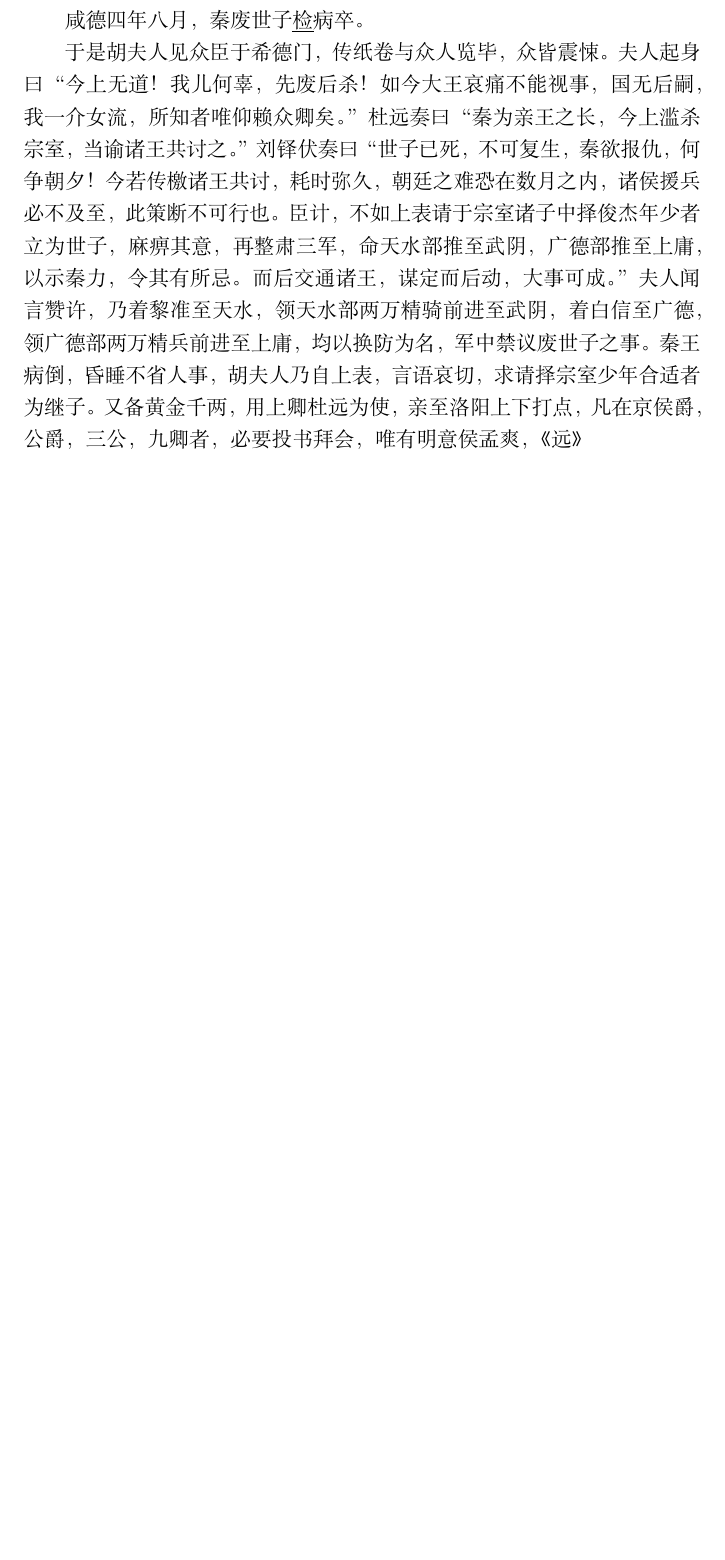
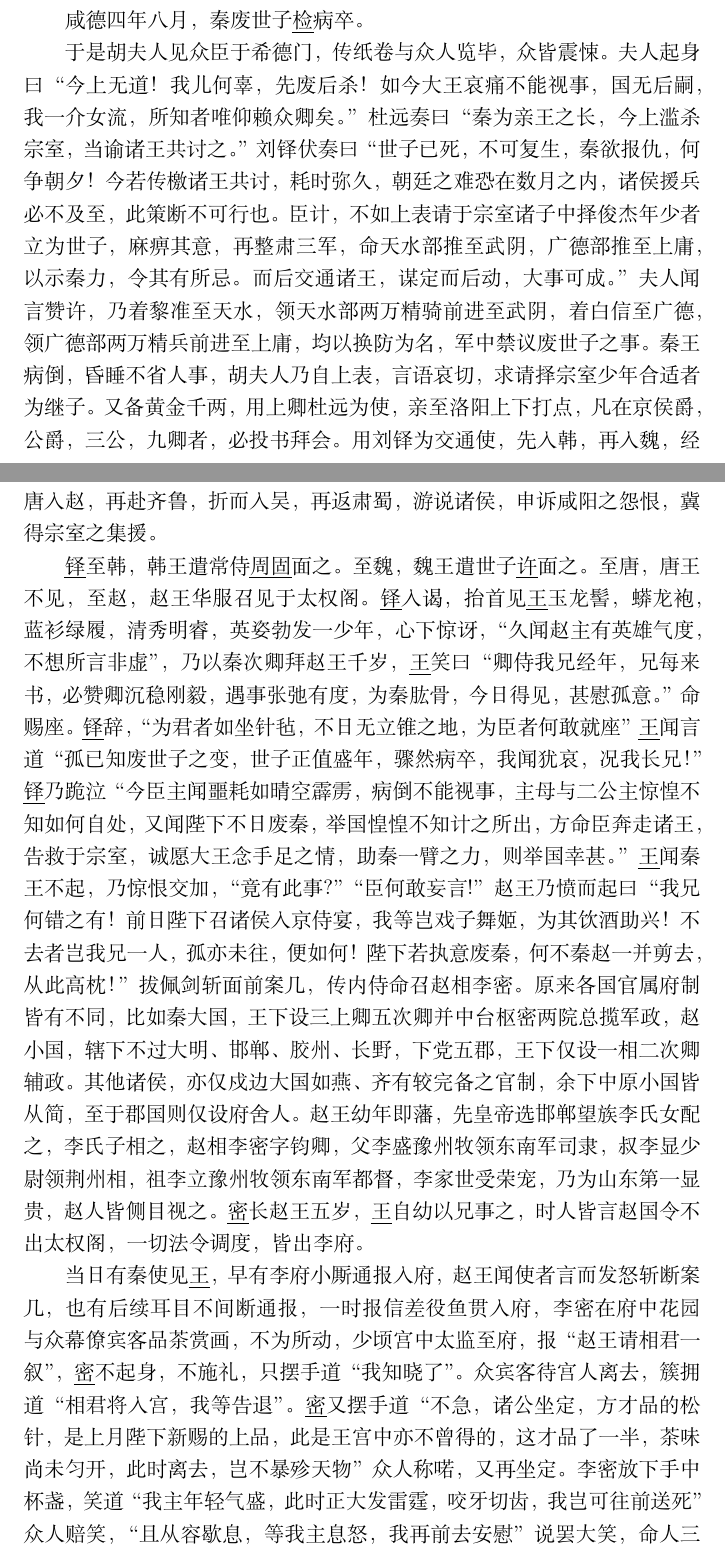
Before and after one commit to Njuhobby/fiction, a LaTeX document (zhanguo.tex): part of page 4 of 4 before the commit and two parts of pages 4 and 5 of 6 after it, the two joined at a grey line, cut so that both start at the same text, the shorter picture padded with empty space. Compiled offline with XeLaTeX.

Commit message:
2021_1_7

```diff
--- a/zhanguo.tex
+++ b/zhanguo.tex
@@ -23,6 +23,13 @@
 
 咸德四年八月，秦废世子\uline{检}病卒。
 
-于是胡夫人见众臣于希德门，传纸卷与众人览毕，众皆震悚。夫人起身曰“今上无道！我儿何辜，先废后杀！如今大王哀痛不能视事，国无后嗣，我一介女流，所知者唯仰赖众卿矣。” 杜远奏曰“秦为亲王之长，今上滥杀宗室，当谕诸王共讨之。” 刘铎伏奏曰“世子已死，不可复生，秦欲报仇，何争朝夕！今若传檄诸王共讨，耗时弥久，朝廷之难恐在数月之内，诸侯援兵必不及至，此策断不可行也。臣计，不如上表请于宗室诸子中择俊杰年少者立为世子，麻痹其意，再整肃三军，命天水部推至武阴，广德部推至上庸，以示秦力，令其有所忌。而后交通诸王，谋定而后动，大事可成。” 夫人闻言赞许，乃着黎准至天水，领天水部两万精骑前进至武阴，着白信至广德，领广德部两万精兵前进至上庸，均以换防为名，军中禁议废世子之事。秦王病倒，昏睡不省人事，胡夫人乃自上表，言语哀切，求请择宗室少年合适者为继子。又备黄金千两，用上卿杜远为使，亲至洛阳上下打点，凡在京侯爵，公爵，三公，九卿者，必要投书拜会，唯有明意侯孟爽，《远》
+于是胡夫人见众臣于希德门，传纸卷与众人览毕，众皆震悚。夫人起身曰“今上无道！我儿何辜，先废后杀！如今大王哀痛不能视事，国无后嗣，我一介女流，所知者唯仰赖众卿矣。” 杜远奏曰“秦为亲王之长，今上滥杀宗室，当谕诸王共讨之。” 刘铎伏奏曰“世子已死，不可复生，秦欲报仇，何争朝夕！今若传檄诸王共讨，耗时弥久，朝廷之难恐在数月之内，诸侯援兵必不及至，此策断不可行也。臣计，不如上表请于宗室诸子中择俊杰年少者立为世子，麻痹其意，再整肃三军，命天水部推至武阴，广德部推至上庸，以示秦力，令其有所忌。而后交通诸王，谋定而后动，大事可成。” 夫人闻言赞许，乃着黎准至天水，领天水部两万精骑前进至武阴，着白信至广德，领广德部两万精兵前进至上庸，均以换防为名，军中禁议废世子之事。秦王病倒，昏睡不省人事，胡夫人乃自上表，言语哀切，求请择宗室少年合适者为继子。又备黄金千两，用上卿杜远为使，亲至洛阳上下打点，凡在京侯爵，公爵，三公，九卿者，必投书拜会。用刘铎为交通使，先入韩，再入魏，
+经唐入赵，再赴齐鲁，折而入吴，再返肃蜀，游说诸侯，申诉咸阳之怨恨， 冀得宗室之集援。
+
+
+\uline{铎}至韩，韩王遣常侍\uline{周固}面之。至魏，魏王遣世子\uline{许}面之。至唐，唐王不见，至赵，赵王华服召见于太权阁。\uline{铎}入谒，抬首见\uline{王}玉龙髻，蟒龙袍， 蓝衫绿履，清秀明睿，英姿勃发一少年，心下惊讶，“久闻赵主有英雄气度， 不想所言非虚”，乃以秦次卿拜赵王千岁，\uline{王}笑曰“卿侍我兄经年，兄每来书，必赞卿沉稳刚毅，遇事张弛有度，为秦肱骨，今日得见，甚慰孤意。” 命赐座。\uline{铎}辞，“为君者如坐针毡，不日无立锥之地，为臣者何敢就座” \uline{王}闻言道“孤已知废世子之变，世子正值盛年，骤然病卒，我闻犹哀，况我长兄！”\uline{铎}乃跪泣“今臣主闻噩耗如晴空霹雳，病倒不能视事，主母与二公主 惊惶不知如何自处，又闻陛下不日废秦，举国惶惶不知计之所出，方命臣奔走诸王，告救于宗室，诚愿大王念手足之情，助秦一臂之力，则举国幸甚。” \uline{王}闻秦王不起，乃惊恨交加，“竟有此事?”“臣何敢妄言!”赵王乃愤而起曰“我兄何错之有！前日陛下召诸侯入京侍宴，我等岂戏子舞姬，为其饮酒助兴！不去者岂我兄一人，孤亦未往，便如何！陛下若执意废秦，何不秦赵一并剪去，从此高枕！”拔佩剑斩面前案几，传内侍命召赵相李密。原来各国官属府制皆有不同，比如秦大国，王下设三上卿五次卿并中台枢密两院总揽军政，赵小国，辖下不过大明、邯郸、胶州、长野，下党五郡，王下仅设一 相二次卿辅政。其他诸侯，亦仅戍边大国如燕、齐有较完备之官制，余下中 原小国皆从简，至于郡国则仅设府舍人。赵王幼年即藩，先皇帝选邯郸望族李氏女配之，李氏子相之，赵相李密字钧卿，父李盛豫州牧领东南军司隶，叔李显少尉领荆州相，祖李立豫州牧领东南军都督，李家世受荣宠，乃为山东第一显贵，赵人皆侧目视之。\uline{密}长赵王五岁，\uline{王}自幼以兄事之，时 人皆言赵国令不出太权阁，一切法令调度，皆出李府。
+
+
+当日有秦使见\uline{王}，早有李府小厮通报入府，赵王闻使者言而发怒斩 断案几，也有后续耳目不间断通报，一时报信差役鱼贯入府，李密在府中花 园与众幕僚宾客品茶赏画，不为所动，少顷宫中太监至府，报“赵王请相君 一叙”，\uline{密}不起身，不施礼，只摆手道“我知晓了”。众宾客待宫人离去， 簇拥道“相君将入宫，我等告退”。\uline{密}又摆手道“不急，诸公坐定，方 才品的松针，是上月陛下新赐的上品，此是王宫中亦不曾得的，这才品了一 半，茶味尚未匀开，此时离去，岂不暴殄天物”众人称喏，又再坐定。李密 放下手中杯盏，笑道“我主年轻气盛，此时正大发雷霆，咬牙切齿，我岂可 往前送死”众人赔笑，“且从容歇息，等我主息怒，我再前去安慰”说罢大笑，命人三刻后备好朝服车马，若宫中有人来催，则不必理会。
 
 \end{document}
```
Also changed, not shown: zhanguo.tex (4 more changed lines).
